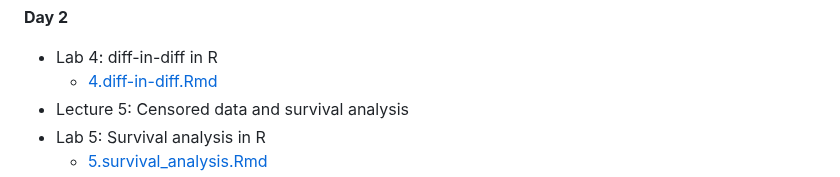
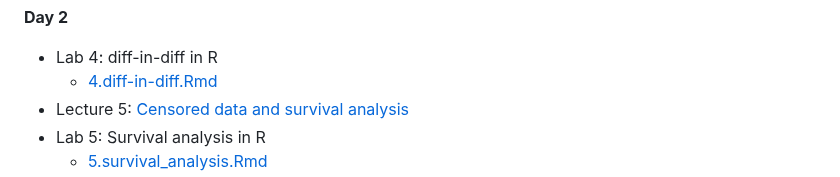
Before and after one commit to filippob/longitudinal_data_analysis, a Markdown page: README.md, the part around one of its changes. Rendered like a GitHub page.

```diff
--- a/README.md
+++ b/README.md
@@ -33,6 +33,6 @@ As a general rule, we'll have a longer break (30 minutes) at about 17:00 and two
 
 - Lab 4: diff-in-diff in R
     - [4.diff-in-diff.Rmd](day_2/4.diff-in-diff.Rmd)
-- Lecture 5: Censored data and survival analysis
+- Lecture 5: [Censored data and survival analysis](slides/5.censored_data_and_survival_analysis.pdf)
 - Lab 5: Survival analysis in R
     - [5.survival_analysis.Rmd](day_2/5.survival_analysis.Rmd)
```
Also changed, not shown: other parts of README.md (+2 -2 lines).
